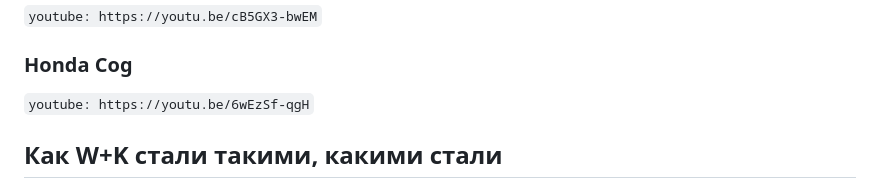
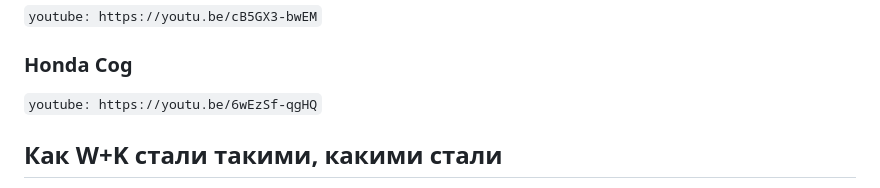
Before and after one commit to martyuk/read.martyuk.com, a Markdown page: content/blog/all-about-weiden-kennedy.md, the part around the change. Rendered like a GitHub page.

Commit message:
one link edit

```diff
--- a/content/blog/all-about-weiden-kennedy.md
+++ b/content/blog/all-about-weiden-kennedy.md
@@ -45,7 +45,7 @@ description: "Weiden+Kennedy — единственное независимое
 
 ### Honda Cog
 
-`youtube: https://youtu.be/6wEzSf-qgH`
+`youtube: https://youtu.be/6wEzSf-qgHQ`
 
 ## Как W+K стали такими, какими стали
 
```
